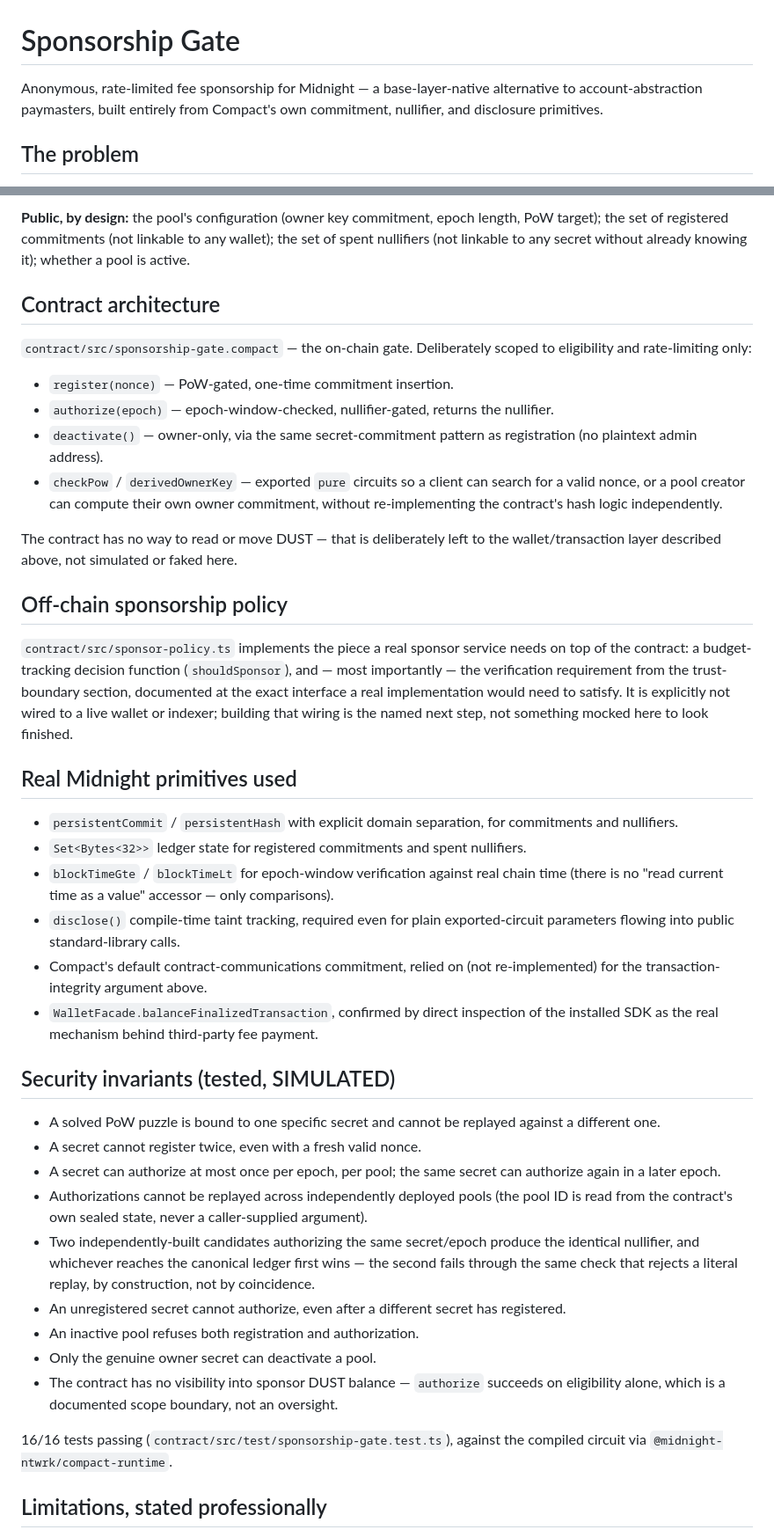
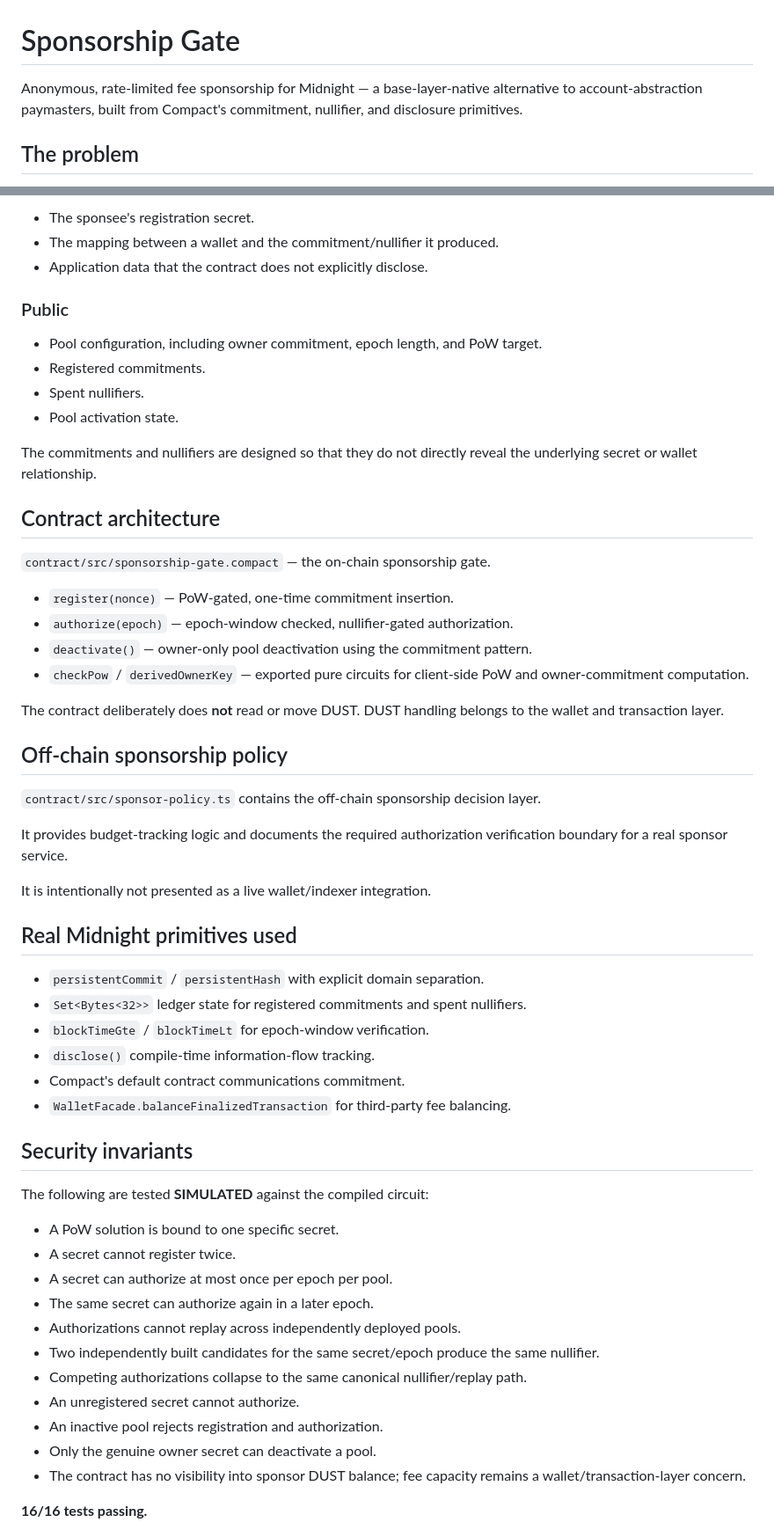
Before and after one commit to embolaweb3/sponsorship-gate, a Markdown page: README.md, 2 parts joined by grey strips. Shown at 88% size. GitHub-like rendering.

Commit message:
docs : update README

```diff
--- a/README.md
+++ b/README.md
@@ -1,6 +1,6 @@
 # Sponsorship Gate
 
-Anonymous, rate-limited fee sponsorship for Midnight — a base-layer-native alternative to account-abstraction paymasters, built entirely from Compact's own commitment, nullifier, and disclosure primitives.
+Anonymous, rate-limited fee sponsorship for Midnight — a base-layer-native alternative to account-abstraction paymasters, built from Compact's commitment, nullifier, and disclosure primitives.
 
 ## The problem
 
@@ -75,43 +116,60 @@ This is the one place this project pushed the security review further than "it c
 
-**Public, by design:** the pool's configuration (owner key commitment, epoch length, PoW target); the set of registered commitments (not linkable to any wallet); the set of spent nullifiers (not linkable to any secret without already knowing it); whether a pool is active.
+* The sponsee's registration secret.
+* The mapping between a wallet and the commitment/nullifier it produced.
+* Application data that the contract does not explicitly disclose.
+
+### Public
+
+* Pool configuration, including owner commitment, epoch length, and PoW target.
+* Registered commitments.
+* Spent nullifiers.
+* Pool activation state.
+
+The commitments and nullifiers are designed so that they do not directly reveal the underlying secret or wallet relationship.
 
 ## Contract architecture
 
-`contract/src/sponsorship-gate.compact` — the on-chain gate. Deliberately scoped to eligibility and rate-limiting only:
+`contract/src/sponsorship-gate.compact` — the on-chain sponsorship gate.
 
-- `register(nonce)` — PoW-gated, one-time commitment insertion.
-- `authorize(epoch)` — epoch-window-checked, nullifier-gated, returns the nullifier.
-- `deactivate()` — owner-only, via the same secret-commitment pattern as registration (no plaintext admin address).
-- `checkPow` / `derivedOwnerKey` — exported `pure` circuits so a client can search for a valid nonce, or a pool creator can compute their own owner commitment, without re-implementing the contract's hash logic independently.
+* `register(nonce)` — PoW-gated, one-time commitment insertion.
+* `authorize(epoch)` — epoch-window checked, nullifier-gated authorization.
+* `deactivate()` — owner-only pool deactivation using the commitment pattern.
+* `checkPow` / `derivedOwnerKey` — exported pure circuits for client-side PoW and owner-commitment computation.
 
-The contract has no way to read or move DUST — that is deliberately left to the wallet/transaction layer described above, not simulated or faked here.
+The contract deliberately does **not** read or move DUST. DUST handling belongs to the wallet and transaction layer.
 
 ## Off-chain sponsorship policy
 
-`contract/src/sponsor-policy.ts` implements the piece a real sponsor service needs on top of the contract: a budget-tracking decision function (`shouldSponsor`), and — most importantly — the verification requirement from the trust-boundary section, documented at the exact interface a real implementation would need to satisfy. It is explicitly not wired to a live wallet or indexer; building that wiring is the named next step, not something mocked here to look finished.
+`contract/src/sponsor-policy.ts` contains the off-chain sponsorship decision layer.
+
+It provides budget-tracking logic and documents the required authorization verification boundary for a real sponsor service.
+
+It is intentionally not presented as a live wallet/indexer integration.
 
 ## Real Midnight primitives used
 
-- `persistentCommit` / `persistentHash` with explicit domain separation, for commitments and nullifiers.
-- `Set<Bytes<32>>` ledger state for registered commitments and spent nullifiers.
-- `blockTimeGte` / `blockTimeLt` for epoch-window verification against real chain time (there is no "read current time as a value" accessor — only comparisons).
-- `disclose()` compile-time taint tracking, required even for plain exported-circuit parameters flowing into public standard-library calls.
-- Compact's default contract-communications commitment, relied on (not re-implemented) for the transaction-integrity argument above.
-- `WalletFacade.balanceFinalizedTransaction`, confirmed by direct inspection of the installed SDK as the real mechanism behind third-party fee payment.
+* `persistentCommit` / `persistentHash` with explicit domain separation.
+* `Set<Bytes<32>>` ledger state for registered commitments and spent nullifiers.
+* `blockTimeGte` / `blockTimeLt` for epoch-window verification.
+* `disclose()` compile-time information-flow tracking.
+* Compact's default contract communications commitment.
+* `WalletFacade.balanceFinalizedTransaction` for third-party fee balancing.
 
-## Security invariants (tested, SIMULATED)
+## Security invariants
 
-- A solved PoW puzzle is bound to one specific secret and cannot be replayed against a different one.
-- A secret cannot register twice, even with a fresh valid nonce.
-- A secret can authorize at most once per epoch, per pool; the same secret can authorize again in a later epoch.
-- Authorizations cannot be replayed across independently deployed pools (the pool ID is read from the contract's own sealed state, never a caller-supplied argument).
-- Two independently-built candidates authorizing the same secret/epoch produce the identical nullifier, and whichever reaches the canonical ledger first wins — the second fails through the same check that rejects a literal replay, by construction, not by coincidence.
-- An unregistered secret cannot authorize, even after a different secret has registered.
-- An inactive pool refuses both registration and authorization.
-- Only the genuine owner secret can deactivate a pool.
-- The contract has no visibility into sponsor DUST balance — `authorize` succeeds on eligibility alone, which is a documented scope boundary, not an oversight.
+The following are tested **SIMULATED** against the compiled circuit:
 
-16/16 tests passing (`contract/src/test/sponsorship-gate.test.ts`), against the compiled circuit via `@midnight-ntwrk/compact-runtime`.
+* A PoW solution is bound to one specific secret.
+* A secret cannot register twice.
+* A secret can authorize at most once per epoch per pool.
+* The same secret can authorize again in a later epoch.
+* Authorizations cannot replay across independently deployed pools.
+* Two independently built candidates for the same secret/epoch produce the same nullifier.
+* Competing authorizations collapse to the same canonical nullifier/replay path.
+* An unregistered secret cannot authorize.
+* An inactive pool rejects registration and authorization.
+* Only the genuine owner secret can deactivate a pool.
+* The contract has no visibility into sponsor DUST balance; fee capacity remains a wallet/transaction-layer concern.
 
-## Limitations, stated professionally
+**16/16 tests passing.**
 
```
Also changed, not shown: other parts of README.md (+108 -56 lines).
